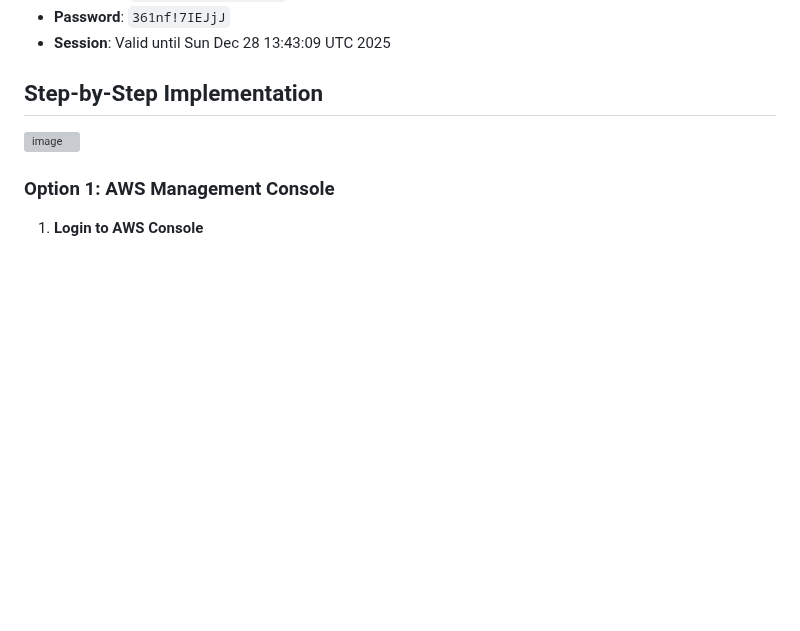
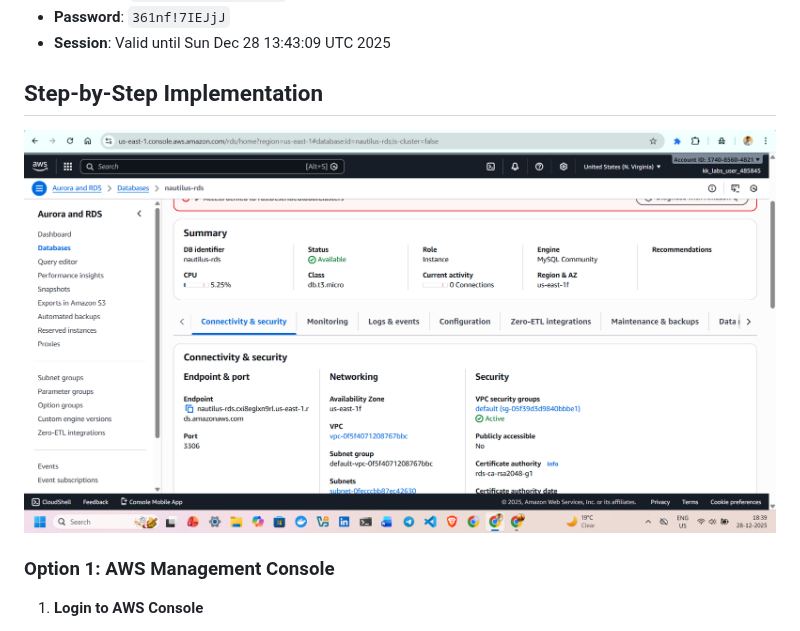
Before and after one commit to abhijitray7810/100-Days-of-Cloud-AWS-Kodekloud, a Markdown page: Day 31: Configuring a Private RDS Instance for Application Development/README.md, the part around the change. Drawn GitHub-style; blank space fills up the shorter version; grey boxes are pictures that could not be loaded.

```diff
--- a/Day 31: Configuring a Private RDS Instance for Application Development/README.md
+++ b/Day 31: Configuring a Private RDS Instance for Application Development/README.md
@@ -21,7 +21,7 @@ Provision a private MySQL RDS instance for the Nautilus Development Team using A
 - **Session**: Valid until Sun Dec 28 13:43:09 UTC 2025
 
 ## Step-by-Step Implementation
-![image]()
+![image](https://github.com/abhijitray7810/100-Days-of-Cloud-AWS-Kodekloud/blob/34b44584b0900f4cf9b4db78d180cb60bcc6244e/Day%2031%3A%20Configuring%20a%20Private%20RDS%20Instance%20for%20Application%20Development/Screenshot%202025-12-28%20183922.png)
 ### Option 1: AWS Management Console
 
 1. **Login to AWS Console**
```
